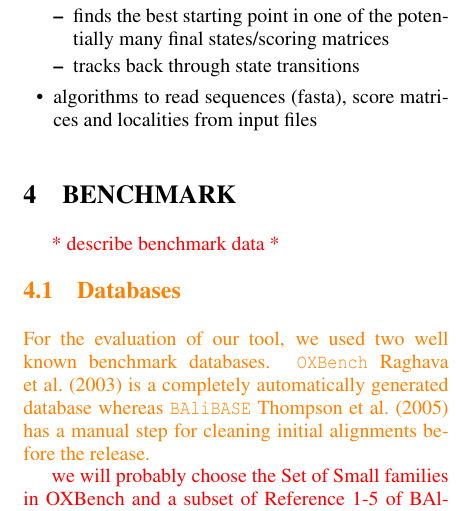
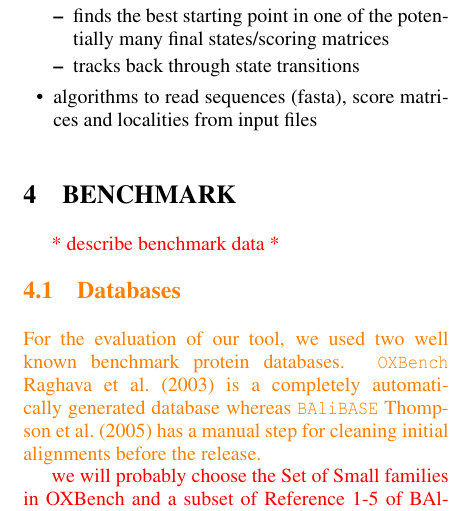
Before and after one commit to Nunca131/implementationGLOCAL, a LaTeX document (implementGLOCAL.tex): part of one column of page 4 of 5, cut so that both start at the same text. Compiled offline with pdfLaTeX.

Commit message:
added 'protein' in description

```diff
--- a/implementGLOCAL.tex
+++ b/implementGLOCAL.tex
@@ -351,7 +351,7 @@ the state transitions is not constrained.
 \TODO{* describe benchmark data *}
 \NR{
 \subsection{Databases}
-For the evaluation of our tool, we used two well known benchmark databases. \texttt{OXBench}
+For the evaluation of our tool, we used two well known benchmark protein databases. \texttt{OXBench}
 \cite{oxbench} is a completely automatically generated database whereas \texttt{BAliBASE}
 \cite{balibase} has a manual step for cleaning initial alignments before the release.
 
```
